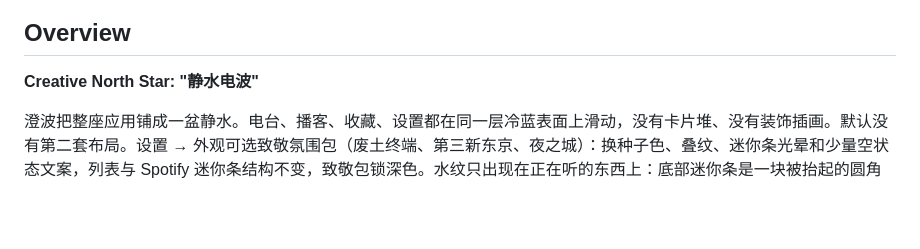
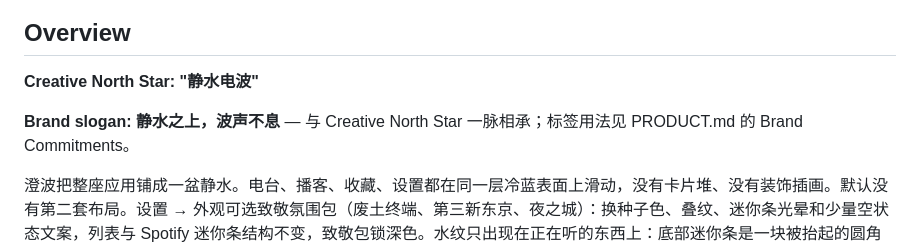
Before and after one commit to MomentarySS/Chengbo, a Markdown page: DESIGN.md, the part around the change. Drawn GitHub-style; blank space fills up the shorter version.

```diff
--- a/DESIGN.md
+++ b/DESIGN.md
@@ -136,6 +136,8 @@ components:
 ## Overview
 
 **Creative North Star: "静水电波"**
+
+**Brand slogan: 静水之上，波声不息** — 与 Creative North Star 一脉相承；标签用法见 PRODUCT.md 的 Brand Commitments。
 
 澄波把整座应用铺成一盆静水。电台、播客、收藏、设置都在同一层冷蓝表面上滑动，没有卡片堆、没有装饰插画。默认没有第二套布局。设置 → 外观可选致敬氛围包（废土终端、第三新东京、夜之城）：换种子色、叠纹、迷你条光晕和少量空状态文案，列表与 Spotify 迷你条结构不变，致敬包锁深色。水纹只出现在正在听的东西上：底部迷你条是一块被抬起的圆角石；Now Playing 从封面色里渗出一层暖水面（致敬包改用包内光晕）。品牌名里的「澄」是透亮与安静，「波」既是水纹也是电波。气质是温暖的伴听，不是冷工具说明书，也不是舞台灯光秀。
 
```
Also changed, not shown: PRODUCT.md (+2 -1 lines).
